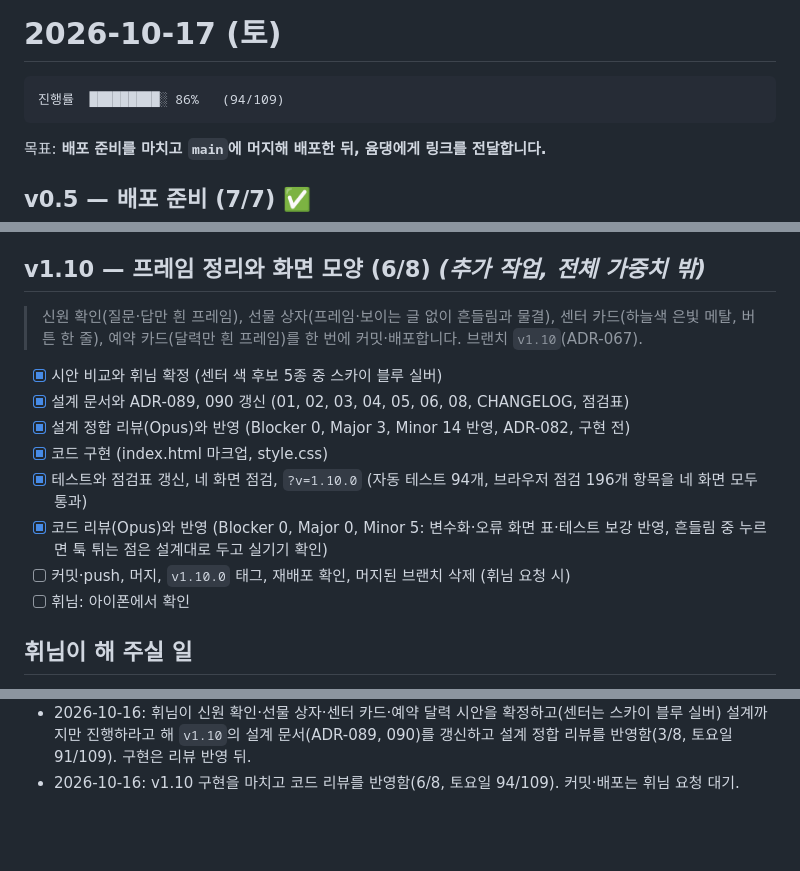
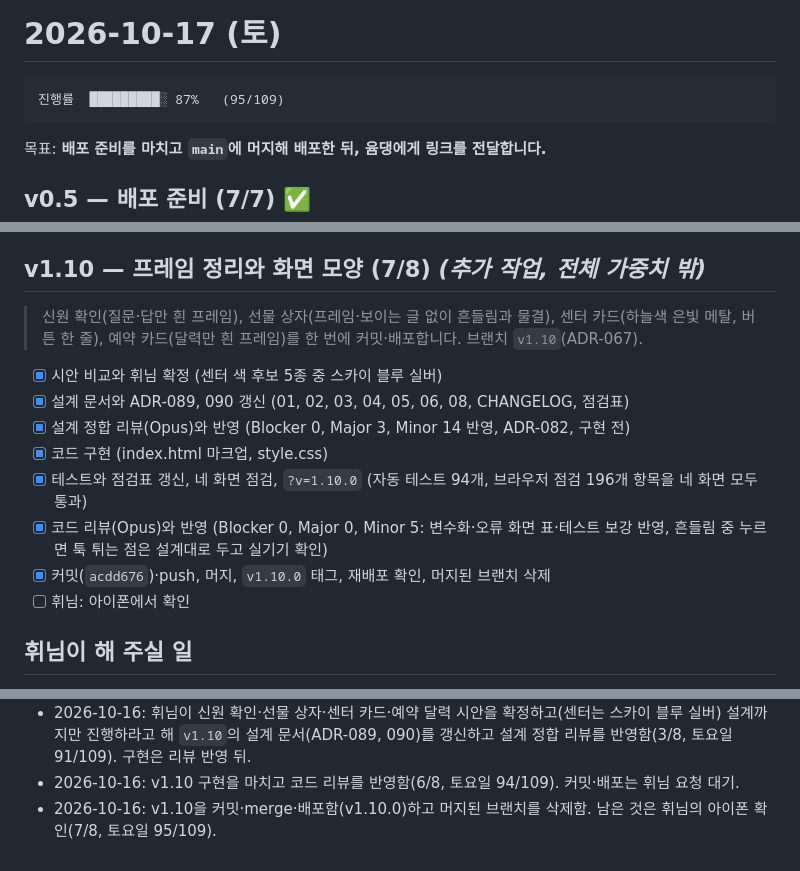
Before and after one commit to rang0616/demo_page, a Markdown page: schedule/2026-10-17.md, 3 parts joined by grey strips. GitHub-like rendering; blank space fills up the shorter version.

````diff
--- a/schedule/2026-10-17.md
+++ b/schedule/2026-10-17.md
@@ -1,7 +1,7 @@
 # 2026-10-17 (토)
 
 ```
-진행률  █████████░ 86%   (94/109)
+진행률  █████████░ 87%   (95/109)
 ```
 
 목표: **배포 준비를 마치고 `main`에 머지해 배포한 뒤, 윰댕에게 링크를 전달합니다.**
@@ -158,7 +158,7 @@
 - [x] 커밋(`fe94fd9`)·push, 머지, `v1.9.0` 태그, 재배포 확인, 머지된 브랜치 삭제
 - [ ] 휘님: 아이폰에서 확인 (연출이 정신 사납지 않은지)
 
-## v1.10 — 프레임 정리와 화면 모양 (6/8) *(추가 작업, 전체 가중치 밖)*
+## v1.10 — 프레임 정리와 화면 모양 (7/8) *(추가 작업, 전체 가중치 밖)*
 
 > 신원 확인(질문·답만 흰 프레임), 선물 상자(프레임·보이는 글 없이 흔들림과 물결), 센터 카드(하늘색 은빛 메탈, 버튼 한 줄), 예약 카드(달력만 흰 프레임)를 한 번에 커밋·배포합니다. 브랜치 `v1.10`(ADR-067).
 
@@ -168,7 +168,7 @@
 - [x] 코드 구현 (index.html 마크업, style.css)
 - [x] 테스트와 점검표 갱신, 네 화면 점검, `?v=1.10.0` (자동 테스트 94개, 브라우저 점검 196개 항목을 네 화면 모두 통과)
 - [x] 코드 리뷰(Opus)와 반영 (Blocker 0, Major 0, Minor 5: 변수화·오류 화면 표·테스트 보강 반영, 흔들림 중 누르면 툭 튀는 점은 설계대로 두고 실기기 확인)
-- [ ] 커밋·push, 머지, `v1.10.0` 태그, 재배포 확인, 머지된 브랜치 삭제 (휘님 요청 시)
+- [x] 커밋(`acdd676`)·push, 머지, `v1.10.0` 태그, 재배포 확인, 머지된 브랜치 삭제
 - [ ] 휘님: 아이폰에서 확인
 
 ## 휘님이 해 주실 일
@@ -225,3 +225,4 @@
 - 2026-10-16: v1.9를 커밋·merge·배포함(v1.9.0)하고 머지된 브랜치를 삭제함. 남은 것은 휘님의 아이폰 확인(12/13, 토요일 88/101).
 - 2026-10-16: 휘님이 신원 확인·선물 상자·센터 카드·예약 달력 시안을 확정하고(센터는 스카이 블루 실버) 설계까지만 진행하라고 해 `v1.10`의 설계 문서(ADR-089, 090)를 갱신하고 설계 정합 리뷰를 반영함(3/8, 토요일 91/109). 구현은 리뷰 반영 뒤.
 - 2026-10-16: v1.10 구현을 마치고 코드 리뷰를 반영함(6/8, 토요일 94/109). 커밋·배포는 휘님 요청 대기.
+- 2026-10-16: v1.10을 커밋·merge·배포함(v1.10.0)하고 머지된 브랜치를 삭제함. 남은 것은 휘님의 아이폰 확인(7/8, 토요일 95/109).
````
Also changed, not shown: design/CHANGELOG.md (+1 -1 lines), schedule/README.md (+2 -2 lines).
